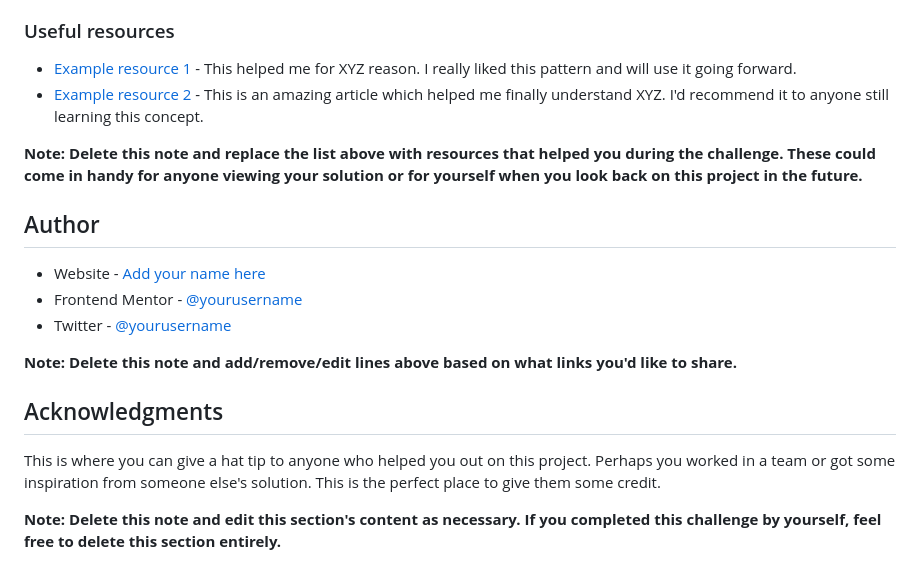
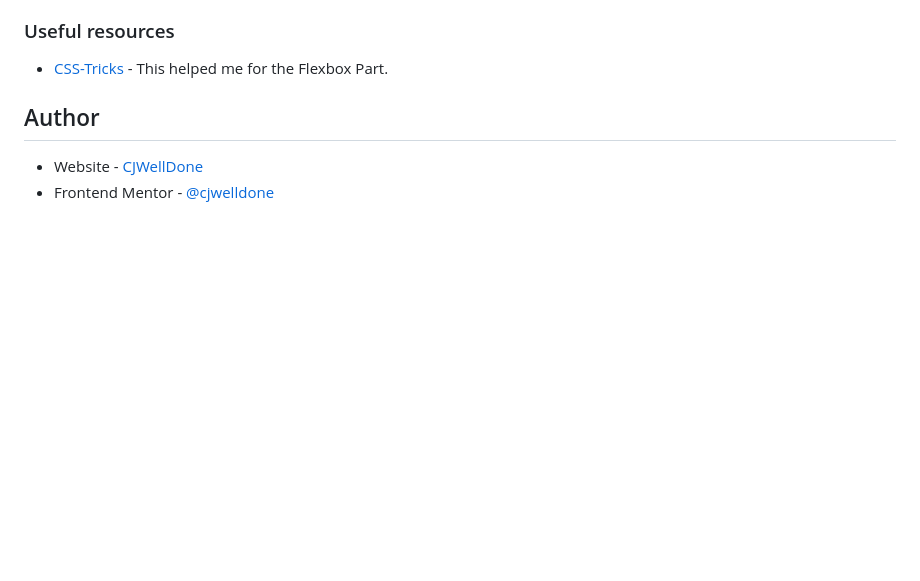
Before and after one commit to cjwelldone/frontendmentor_order_summary_component_ch, a Markdown page: README-template.md, the part around the change printed below. GitHub-like rendering; blank space fills up the shorter version.

```diff
--- a/README-template.md
+++ b/README-template.md
@@ -90,21 +52,9 @@ Use this section to outline areas that you want to continue focusing on in futur
 
 ### Useful resources
 
-- [Example resource 1](https://www.example.com) - This helped me for XYZ reason. I really liked this pattern and will use it going forward.
-- [Example resource 2](https://www.example.com) - This is an amazing article which helped me finally understand XYZ. I'd recommend it to anyone still learning this concept.
-
-**Note: Delete this note and replace the list above with resources that helped you during the challenge. These could come in handy for anyone viewing your solution or for yourself when you look back on this project in the future.**
+- [CSS-Tricks](https://css-tricks.com/) - This helped me for the Flexbox Part.
 
 ## Author
 
-- Website - [Add your name here](https://www.your-site.com)
-- Frontend Mentor - [@yourusername](https://www.frontendmentor.io/profile/yourusername)
-- Twitter - [@yourusername](https://www.twitter.com/yourusername)
-
-**Note: Delete this note and add/remove/edit lines above based on what links you'd like to share.**
-
-## Acknowledgments
-
-This is where you can give a hat tip to anyone who helped you out on this project. Perhaps you worked in a team or got some inspiration from someone else's solution. This is the perfect place to give them some credit.
-
-**Note: Delete this note and edit this section's content as necessary. If you completed this challenge by yourself, feel free to delete this section entirely.**
+- Website - [CJWellDone](https://www.your-site.com)
+- Frontend Mentor - [@cjwelldone](https://www.frontendmentor.io/profile/cjwelldone)
```
Also changed, not shown: other parts of README-template.md (+4 -42 lines), README.md (deleted, +0 -91 lines), screenshot.jpg (added).
